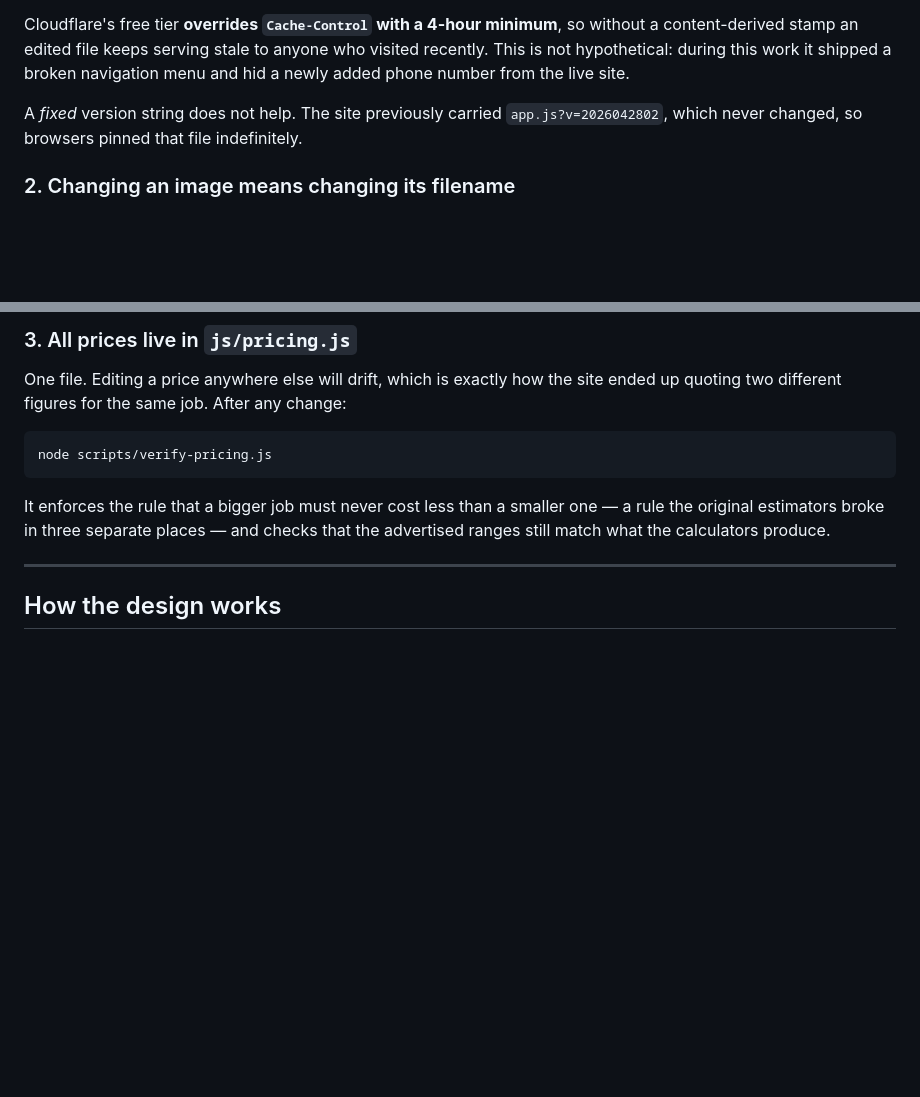
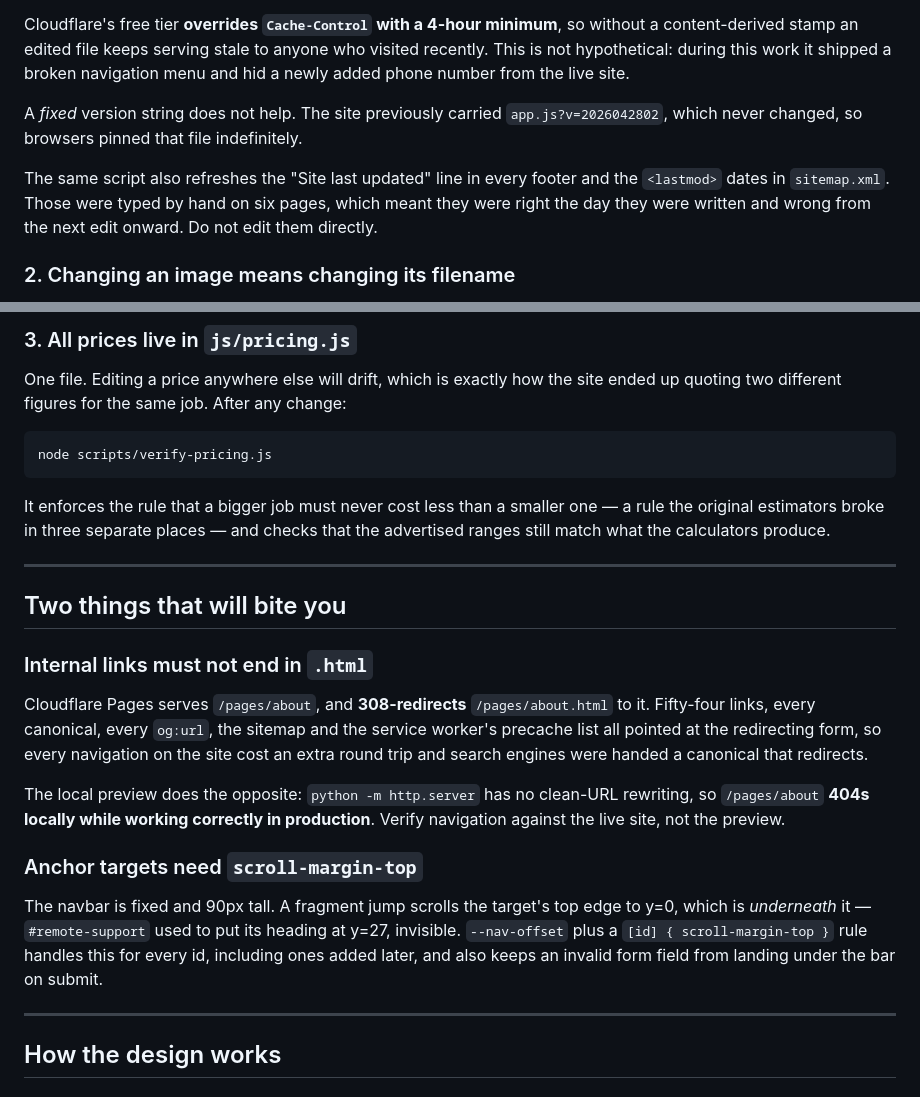
Before and after one commit to jes7er9989/J7-creations.com, a Markdown page: HANDOFF.md, 2 parts joined by grey strips. Drawn GitHub-style; blank space fills up the shorter version.

Commit message:
Record the two traps this audit turned up
Internal links must not end in .html (they 308-redirect, and the local
preview 404s on the clean URLs that work in production), and anchor targets
need scroll-margin-top to clear the fixed navbar. Also notes that the stamp
script now owns the footer date and the sitemap lastmods.

Co-Authored-By: Claude Opus 5 <noreply@anthropic.com>

```diff
--- a/HANDOFF.md
+++ b/HANDOFF.md
@@ -32,6 +32,11 @@ A *fixed* version string does not help. The site previously carried
 `app.js?v=2026042802`, which never changed, so browsers pinned that file
 indefinitely.
 
+The same script also refreshes the "Site last updated" line in every footer
+and the `<lastmod>` dates in `sitemap.xml`. Those were typed by hand on six
+pages, which meant they were right the day they were written and wrong from
+the next edit onward. Do not edit them directly.
+
 ### 2. Changing an image means changing its filename
 
 `_headers` caches images and video as `immutable, max-age=1yr`. That is only
@@ -59,6 +64,30 @@ node scripts/verify-pricing.js
 It enforces the rule that a bigger job must never cost less than a smaller one
 — a rule the original estimators broke in three separate places — and checks
 that the advertised ranges still match what the calculators produce.
+
+---
+
+## Two things that will bite you
+
+### Internal links must not end in `.html`
+
+Cloudflare Pages serves `/pages/about`, and **308-redirects** `/pages/about.html`
+to it. Fifty-four links, every canonical, every `og:url`, the sitemap and the
+service worker's precache list all pointed at the redirecting form, so every
+navigation on the site cost an extra round trip and search engines were handed
+a canonical that redirects.
+
+The local preview does the opposite: `python -m http.server` has no clean-URL
+rewriting, so `/pages/about` **404s locally while working correctly in
+production**. Verify navigation against the live site, not the preview.
+
+### Anchor targets need `scroll-margin-top`
+
+The navbar is fixed and 90px tall. A fragment jump scrolls the target's top
+edge to y=0, which is *underneath* it — `#remote-support` used to put its
+heading at y=27, invisible. `--nav-offset` plus a `[id] { scroll-margin-top }`
+rule handles this for every id, including ones added later, and also keeps an
+invalid form field from landing under the bar on submit.
 
 ---
 
```
